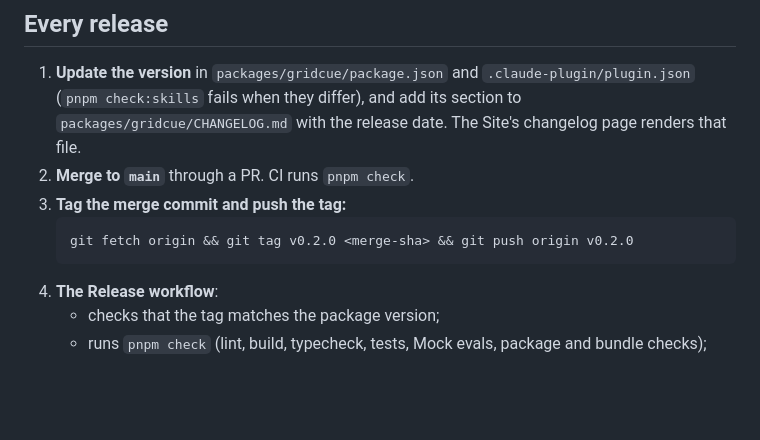
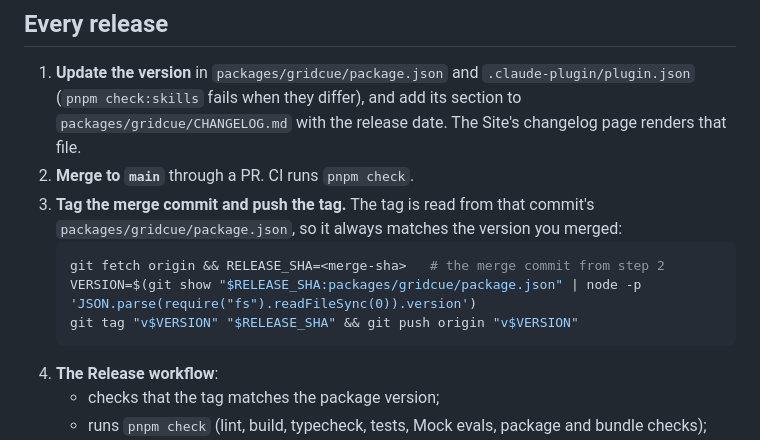
Before and after one commit to JH3lou/GridCue, a Markdown page: docs/operations/release.md, the part around the change. Drawn GitHub-style; blank space fills up the shorter version.

Commit message:
docs(release): the tag comes from the merged version
Claude-Session: https://claude.ai/code/session_01AyWdqLH4D2g2VwnFRobDkh

````diff
--- a/docs/operations/release.md
+++ b/docs/operations/release.md
@@ -32,9 +32,11 @@ npm adds a trusted publisher only to a package that already exists, so 0.1.0 is
 
 1. **Update the version** in `packages/gridcue/package.json` and `.claude-plugin/plugin.json` (`pnpm check:skills` fails when they differ), and add its section to `packages/gridcue/CHANGELOG.md` with the release date. The Site's changelog page renders that file.
 2. **Merge to `main`** through a PR. CI runs `pnpm check`.
-3. **Tag the merge commit and push the tag:**
+3. **Tag the merge commit and push the tag.** The tag is read from that commit's `packages/gridcue/package.json`, so it always matches the version you merged:
    ```bash
-   git fetch origin && git tag v0.2.0 <merge-sha> && git push origin v0.2.0
+   git fetch origin && RELEASE_SHA=<merge-sha>   # the merge commit from step 2
+   VERSION=$(git show "$RELEASE_SHA:packages/gridcue/package.json" | node -p 'JSON.parse(require("fs").readFileSync(0)).version')
+   git tag "v$VERSION" "$RELEASE_SHA" && git push origin "v$VERSION"
    ```
 4. **The Release workflow**:
    - checks that the tag matches the package version;
````
